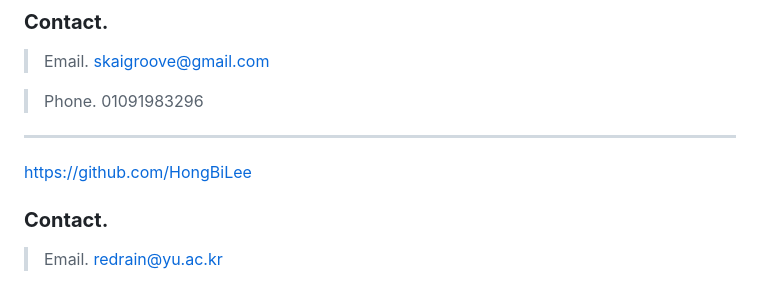
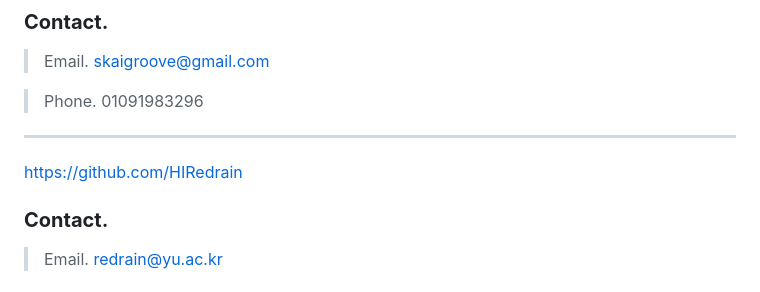
Before and after one commit to skaigroove/kotlin-survey, a Markdown page: README.md, the part around the change. Rendered like a GitHub page.

```diff
--- a/README.md
+++ b/README.md
@@ -29,7 +29,7 @@ https://github.com/skaigroove
 
 ---
 
-https://github.com/HongBiLee
+https://github.com/HIRedrain
 
 ### **Contact.**
 
```
